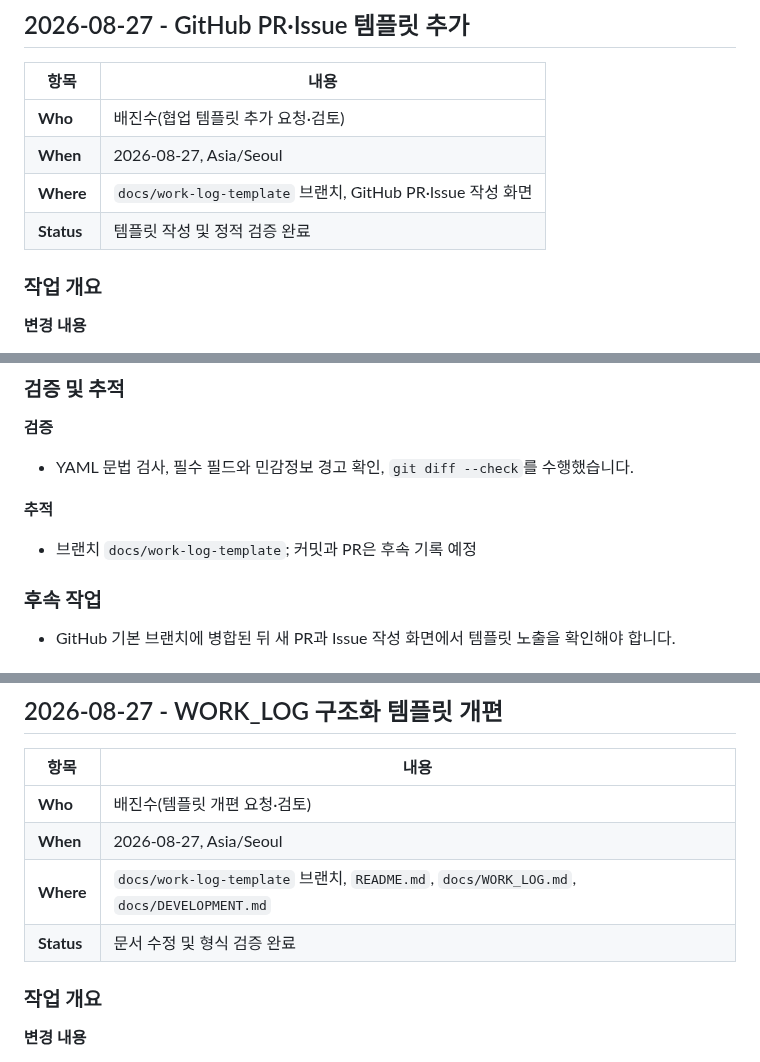
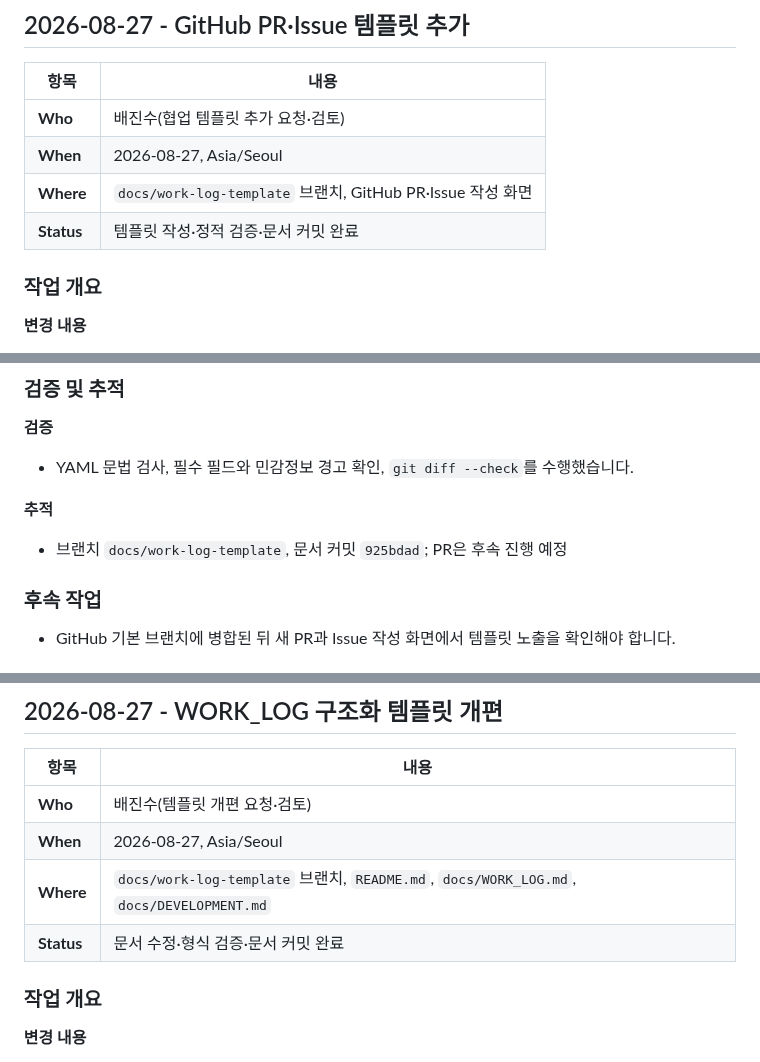
Before and after one commit to JinsuBae2/y-sync, a Markdown page: docs/WORK_LOG.md, 3 parts joined by grey strips. Rendered like a GitHub page.

Commit message:
문서: 협업 템플릿 작업 이력 갱신

```diff
--- a/docs/WORK_LOG.md
+++ b/docs/WORK_LOG.md
@@ -63,7 +63,7 @@
 | **Who** | 배진수(협업 템플릿 추가 요청·검토) |
 | **When** | 2026-08-27, Asia/Seoul |
 | **Where** | `docs/work-log-template` 브랜치, GitHub PR·Issue 작성 화면 |
-| **Status** | 템플릿 작성 및 정적 검증 완료 |
+| **Status** | 템플릿 작성·정적 검증·문서 커밋 완료 |
 
 ### **작업 개요**
 
@@ -88,7 +88,7 @@
 
 **추적**
 
-- 브랜치 `docs/work-log-template`; 커밋과 PR은 후속 기록 예정
+- 브랜치 `docs/work-log-template`, 문서 커밋 `925bdad`; PR은 후속 진행 예정
 
 ### **후속 작업**
 
@@ -103,7 +103,7 @@
 | **Who** | 배진수(템플릿 개편 요청·검토) |
 | **When** | 2026-08-27, Asia/Seoul |
 | **Where** | `docs/work-log-template` 브랜치, `README.md`, `docs/WORK_LOG.md`, `docs/DEVELOPMENT.md` |
-| **Status** | 문서 수정 및 형식 검증 완료 |
+| **Status** | 문서 수정·형식 검증·문서 커밋 완료 |
 
 ### **작업 개요**
 
```
Also changed, not shown: other parts of docs/WORK_LOG.md (+1 -1 lines).
